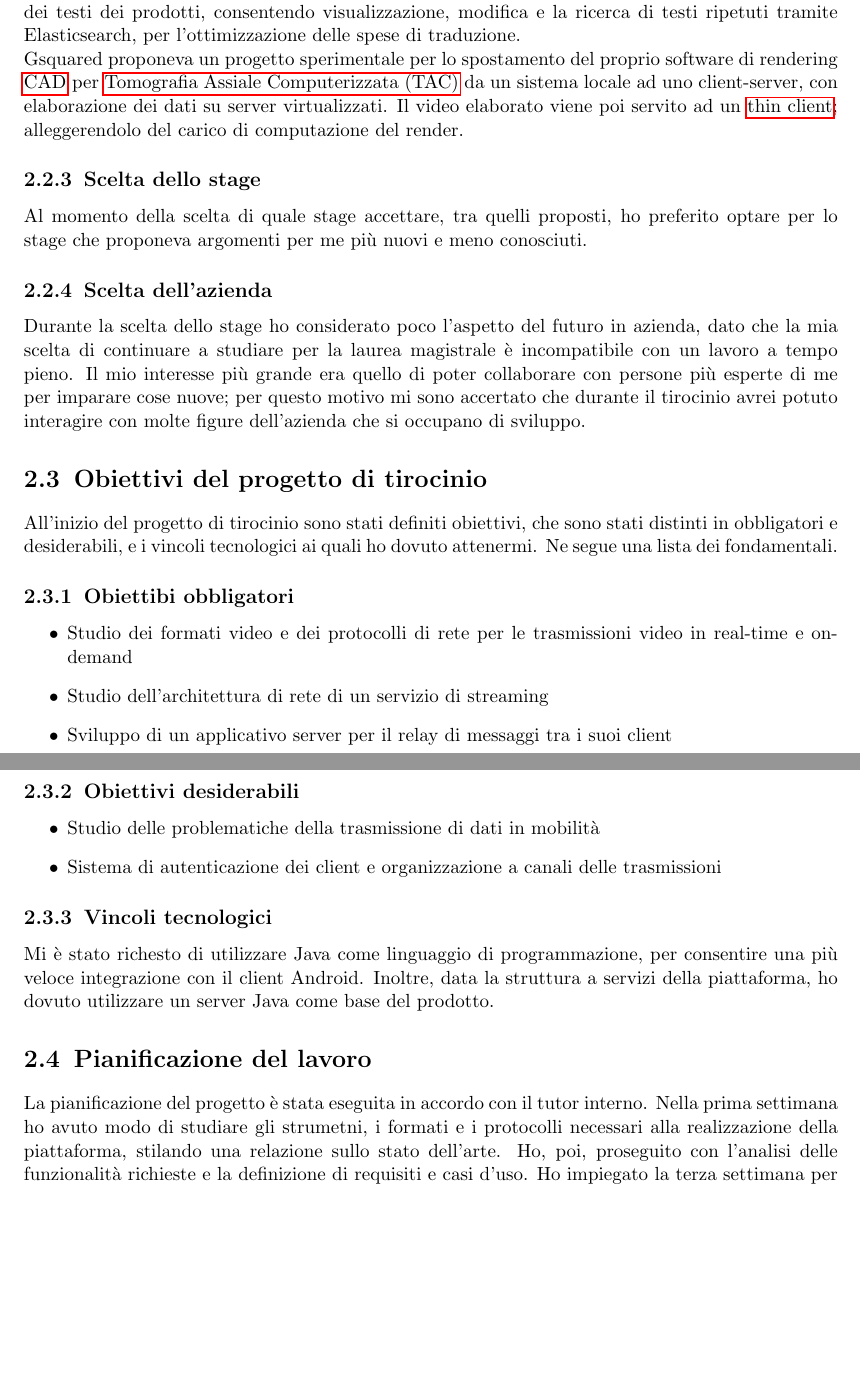
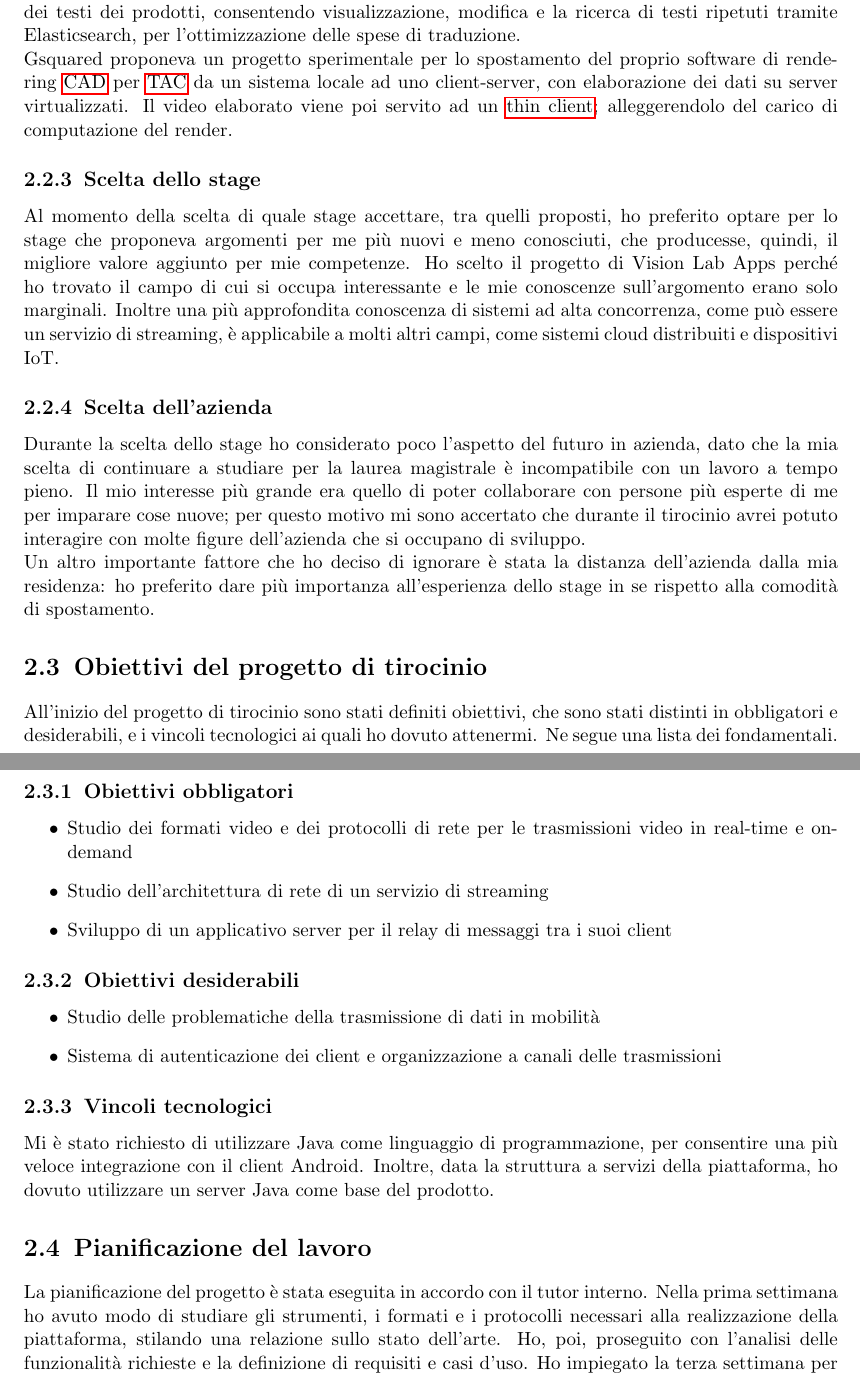
Before and after one commit to bertof/Rapporto-di-fine-stage, a LaTeX thesis (tesi.tex, which reads capitoli/capitolo-2.tex, fine/glossario.tex): two parts of pages 15 and 16 of 19 before the commit and two parts of pages 15 and 16 of 20 after it, joined at a grey line, cut so that both start at the same text, the shorter picture padded with empty space. Compiled offline with pdfLaTeX.

Commit message:
Rifiniture

```diff
--- a/capitoli/capitolo-2.tex
+++ b/capitoli/capitolo-2.tex
@@ -44,16 +44,18 @@
 
    \subsection{Scelta dello stage}
    %TODO: espandere sezione
-   Al momento della scelta di quale stage accettare, tra quelli proposti, ho preferito optare per lo stage che proponeva argomenti per me più nuovi e meno conosciuti.
+   Al momento della scelta di quale stage accettare, tra quelli proposti, ho preferito optare per lo stage che proponeva argomenti per me più nuovi e meno conosciuti, che producesse, quindi, il migliore valore aggiunto per mie competenze.
+   Ho scelto il progetto di \nomeAzienda{} perché ho trovato il campo di cui si occupa interessante e le mie conoscenze sull'argomento erano solo marginali. Inoltre una più approfondita conoscenza di sistemi ad alta concorrenza, come può essere un servizio di streaming, è applicabile a molti altri campi, come sistemi cloud distribuiti e dispositivi IoT.
 
    \subsection{Scelta dell'azienda}
    Durante la scelta dello stage ho considerato poco l'aspetto del futuro in azienda, dato che la mia scelta di continuare a studiare per la laurea magistrale è incompatibile con un lavoro a tempo pieno. Il mio interesse più grande era quello di poter collaborare con persone più esperte di me per imparare cose nuove; per questo motivo mi sono accertato che durante il tirocinio avrei potuto interagire con molte figure dell'azienda che si occupano di sviluppo.
-
+   \\
+   Un altro importante fattore che ho deciso di ignorare è stata la distanza dell'azienda dalla mia residenza: ho preferito dare più importanza all'esperienza dello stage in se rispetto alla comodità di spostamento.
 
 \section{Obiettivi del progetto di tirocinio}
 All'inizio del progetto di tirocinio sono stati definiti obiettivi, che sono stati distinti in obbligatori e desiderabili, e i vincoli tecnologici ai quali ho dovuto attenermi. Ne segue una lista dei fondamentali.
 
-   \subsection{Obiettibi obbligatori}
+   \subsection{Obiettivi obbligatori}
    \begin{itemize}
       \item{Studio dei formati video e dei protocolli di rete per le trasmissioni video in real-time e on-demand}
       \item{Studio dell'architettura di rete di un servizio di streaming}
@@ -67,11 +69,11 @@ All'inizio del progetto di tirocinio sono stati definiti obiettivi, che sono sta
    \end{itemize}
 
    \subsection{Vincoli tecnologici}
-   Mi è stato richesto di utilizzare Java come linguaggio di programmazione, per consentire una più veloce integrazione con il client Android. Inoltre, data la struttura a servizi della piattaforma, ho dovuto utilizzare un server Java come base del prodotto.
+   Mi è stato richiesto di utilizzare Java come linguaggio di programmazione, per consentire una più veloce integrazione con il client Android. Inoltre, data la struttura a servizi della piattaforma, ho dovuto utilizzare un server Java come base del prodotto.
 
 \section{Pianificazione del lavoro}
 %TODO: pianificazione del lavoro
-La pianificazione del progetto è stata eseguita in accordo con il tutor interno. Nella prima settimana ho avuto modo di studiare gli strumetni, i formati e i protocolli necessari alla realizzazione della piattaforma, stilando una relazione sullo stato dell'arte. Ho, poi, proseguito con l'analisi delle funzionalità richieste e la definizione di requisiti e casi d'uso. Ho impiegato la terza settimana per la realizzazione della progettazione del servizio e della componente server, per poi procedere le due settimane successive alla realizzazione. Per garantire una buona qualità del codice, ho dedicato una settimana alla validazione, ai beta test e alla riformattazione. L'ultima settimana ho ultimato la documentazione del progetto e dei risultati ottenuti.
+La pianificazione del progetto è stata eseguita in accordo con il tutor interno. Nella prima settimana ho avuto modo di studiare gli strumenti, i formati e i protocolli necessari alla realizzazione della piattaforma, stilando una relazione sullo stato dell'arte. Ho, poi, proseguito con l'analisi delle funzionalità richieste e la definizione di requisiti e casi d'uso. Ho impiegato la terza settimana per la realizzazione della progettazione del servizio e della componente server, per poi procedere le due settimane successive alla realizzazione. Per garantire una buona qualità del codice, ho dedicato una settimana alla validazione, ai beta test e alla riformattazione. L'ultima settimana ho ultimato la documentazione del progetto e dei risultati ottenuti.
 \begin{figure}[H]
    \begin{center}
       \includegraphics[height=8cm,width=15cm,keepaspectratio]{immagini/pianificazione-gantt}
--- a/fine/glossario.tex
+++ b/fine/glossario.tex
@@ -57,7 +57,7 @@
 \newglossaryentry{project manager}
 {
     name={Project manager},
-    description={Il \engl{project manager} di un progetto è il rsponsabile dell'organizzazione dei processi e della loro pianificazione all'interno di esso},
+    description={Il \engl{project manager} di un progetto è il responsabile dell'organizzazione dei processi e della loro pianificazione all'interno di esso},
     text={project manager}
 }
 
@@ -90,25 +90,24 @@
 \newglossaryentry{TAC}{
     name={Tomografia Assiale Computerizzata (TAC)},
     text={TAC},
-    first={Tomografia Assiale Computerizzata (TAC)},
-    description={In medicina la tomografia assiae computerizzata (TAC) è una metodica diagnostica per immagini che consente di riprodurre sezioni o strati ed effettuare elaborazioni tridimensionali dei dati ottenuti}
+    description={In medicina la tomografia assiale computerizzata (TAC) è una metodica diagnostica per immagini che consente di riprodurre sezioni o strati ed effettuare elaborazioni tridimensionali dei dati ottenuti}
 }
 
 \newglossaryentry{thin client}{
     name={Thin client},
     text={thin client},
-    description={Un \engl{thin client} è un \engl{client} leggero pensato per connettersi ad un server remoto che esegue tuttle le operazioni sensibili. Si contrappone al convenzionale \engl{fat client} nel quale è il client stesso ad eseguire la maggior parte delle operazioni e può comunicare parte dei dati ad altri dispositivi}
+    description={Un \engl{thin client} è un \engl{client} leggero pensato per connettersi ad un server remoto che esegue tutte le le operazioni sensibili. Si contrappone al convenzionale \engl{fat client} nel quale è il client stesso ad eseguire la maggior parte delle operazioni e può comunicare parte dei dati ad altri dispositivi}
 }
 
 \newglossaryentry{Gantt}
 {
     name={Gantt},
-    description={Un diagamma di Gantt è un diagramma a barre pensato per mostrare su una scala temporale le attività di un processo, le risorse che occupano, il tempo impiegato e le dipendenze di ciascuna. Questo diagramma è molto utile per stimare i tempi di sviluppo di un prodotto e fissare milestone e scadenze adeguate}
+    description={Un diagramma di Gantt è un diagramma a barre pensato per mostrare su una scala temporale le attività di un processo, le risorse che occupano, il tempo impiegato e le dipendenze di ciascuna. Questo diagramma è molto utile per stimare i tempi di sviluppo di un prodotto e fissare milestone e scadenze adeguate}
 }
 
 \newglossaryentry{PERT}
 {
     name={Program evaluation and review technique (PERT)},
-    description={Program evaluation and review technique (PERT). è uno strumetno utilizzato per la gestione di un progetto pensato per analizzare e rappresentare i task necessari al completamento di un progetto},
+    description={Program evaluation and review technique (PERT). è uno strumento utilizzato per la gestione di un progetto pensato per analizzare e rappresentare i task necessari al completamento di un progetto},
     text={PERT}
 }
```
Also changed, not shown: tesi.pdf (added), capitoli/capitolo-2.tex (2 more changed lines).
